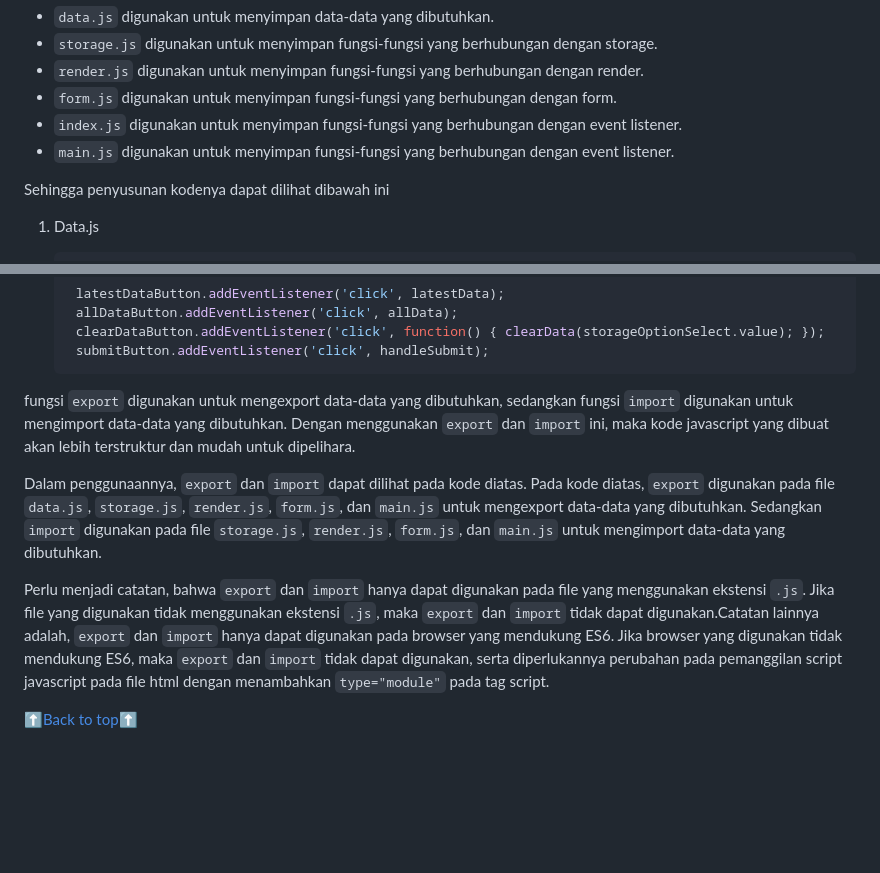
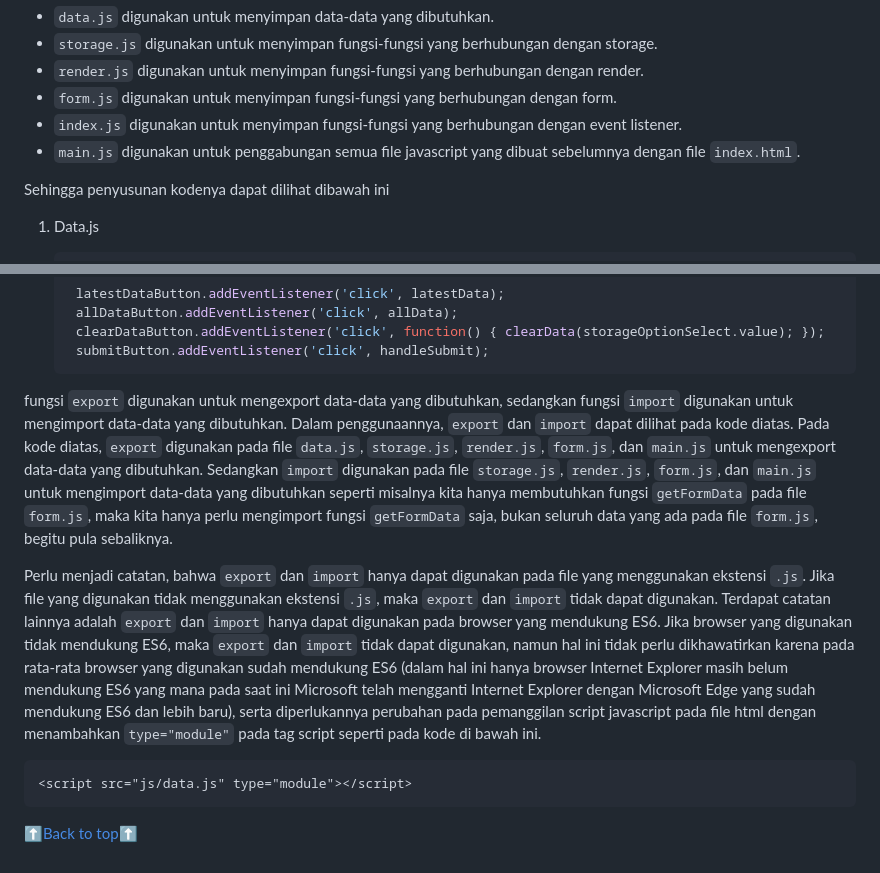
Before and after one commit to Deviantkay/Json-LocalStorages, a Markdown page: readme.md, 2 parts joined by grey strips. Drawn GitHub-style; blank space fills up the shorter version.

Commit message:
last maybe readme md update

````diff
--- a/readme.md
+++ b/readme.md
@@ -391,7 +391,7 @@ Melihat kode javascript yang dibuat di atas memerlukan banyak sekali function di
 - `render.js` digunakan untuk menyimpan fungsi-fungsi yang berhubungan dengan render.
 - `form.js` digunakan untuk menyimpan fungsi-fungsi yang berhubungan dengan form.
 - `index.js` digunakan untuk menyimpan fungsi-fungsi yang berhubungan dengan event listener.
-- `main.js` digunakan untuk menyimpan fungsi-fungsi yang berhubungan dengan event listener.
+- `main.js` digunakan untuk penggabungan semua file javascript yang dibuat sebelumnya dengan file `index.html`.
 
 Sehingga penyusunan kodenya dapat dilihat dibawah ini
 1. Data.js
@@ -542,10 +542,12 @@ Sehingga penyusunan kodenya dapat dilihat dibawah ini
     submitButton.addEventListener('click', handleSubmit);
    ```
 
-fungsi `export` digunakan untuk mengexport data-data yang dibutuhkan, sedangkan fungsi `import` digunakan untuk mengimport data-data yang dibutuhkan. Dengan menggunakan `export` dan `import` ini, maka kode javascript yang dibuat akan lebih terstruktur dan mudah untuk dipelihara.
+fungsi `export` digunakan untuk mengexport data-data yang dibutuhkan, sedangkan fungsi `import` digunakan untuk mengimport data-data yang dibutuhkan. Dalam penggunaannya, `export` dan `import` dapat dilihat pada kode diatas. Pada kode diatas, `export` digunakan pada file `data.js`, `storage.js`, `render.js`, `form.js`, dan `main.js` untuk mengexport data-data yang dibutuhkan. Sedangkan `import` digunakan pada file `storage.js`, `render.js`, `form.js`, dan `main.js` untuk mengimport data-data yang dibutuhkan seperti misalnya kita hanya membutuhkan fungsi `getFormData` pada file `form.js`, maka kita hanya perlu mengimport fungsi `getFormData` saja, bukan seluruh data yang ada pada file `form.js`, begitu pula sebaliknya.
 
-Dalam penggunaannya, `export` dan `import` dapat dilihat pada kode diatas. Pada kode diatas, `export` digunakan pada file `data.js`, `storage.js`, `render.js`, `form.js`, dan `main.js` untuk mengexport data-data yang dibutuhkan. Sedangkan `import` digunakan pada file `storage.js`, `render.js`, `form.js`, dan `main.js` untuk mengimport data-data yang dibutuhkan.
+Perlu menjadi catatan, bahwa `export` dan `import` hanya dapat digunakan pada file yang menggunakan ekstensi `.js`. Jika file yang digunakan tidak menggunakan ekstensi `.js`, maka `export` dan `import` tidak dapat digunakan. Terdapat catatan lainnya adalah `export` dan `import` hanya dapat digunakan pada browser yang mendukung ES6. Jika browser yang digunakan tidak mendukung ES6, maka `export` dan `import` tidak dapat digunakan, namun hal ini tidak perlu dikhawatirkan karena pada rata-rata browser yang digunakan sudah mendukung ES6 (dalam hal ini hanya browser Internet Explorer masih belum mendukung ES6 yang mana pada saat ini Microsoft telah mengganti Internet Explorer dengan Microsoft Edge yang sudah mendukung ES6 dan lebih baru), serta diperlukannya perubahan pada pemanggilan script javascript pada file html dengan menambahkan `type="module"` pada tag script seperti pada kode di bawah ini.
 
-Perlu menjadi catatan, bahwa `export` dan `import` hanya dapat digunakan pada file yang menggunakan ekstensi `.js`. Jika file yang digunakan tidak menggunakan ekstensi `.js`, maka `export` dan `import` tidak dapat digunakan.Catatan lainnya adalah, `export` dan `import` hanya dapat digunakan pada browser yang mendukung ES6. Jika browser yang digunakan tidak mendukung ES6, maka `export` dan `import` tidak dapat digunakan, serta diperlukannya perubahan pada pemanggilan script javascript pada file html dengan menambahkan `type="module"` pada tag script.
+```html
+<script src="js/data.js" type="module"></script>
+```
 
 [⬆️Back to top⬆️](#javascript-web-storage)
````
